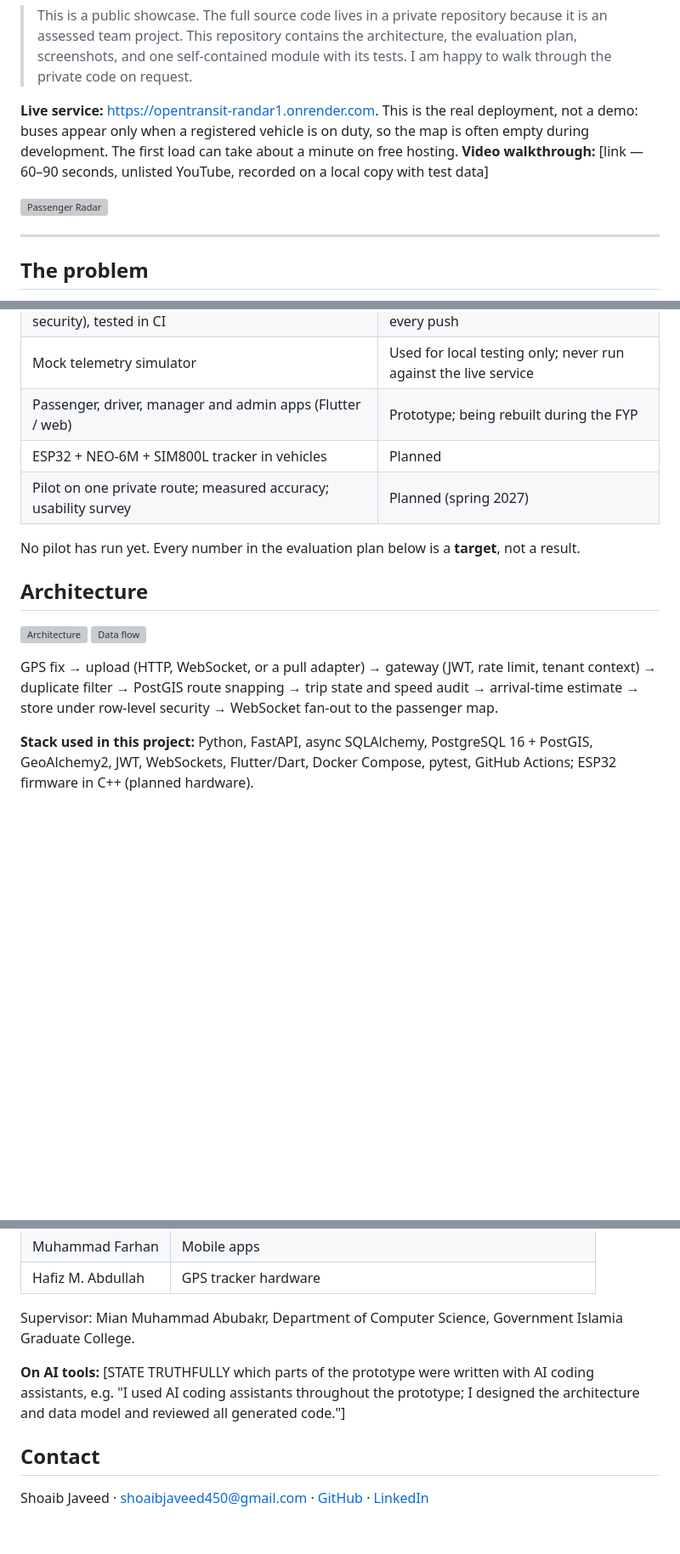
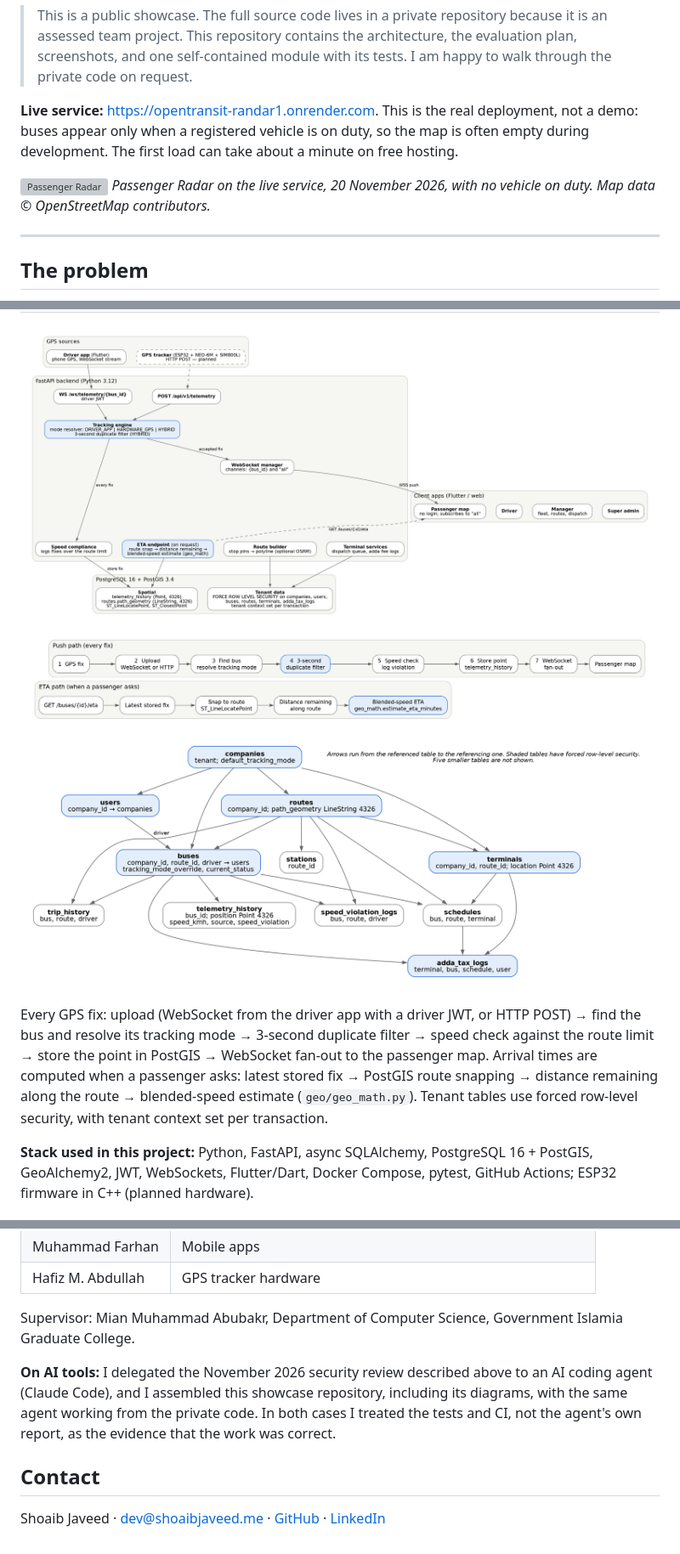
Before and after one commit to shoaib-javeed-05/opentransit-radar, a Markdown page: README.md, 3 parts joined by grey strips. Shown at 85% size. GitHub-like rendering; pictures changed too: docs/diagrams/architecture.png (added), docs/diagrams/dataflow.png (added), docs/diagrams/erd.png (added); blank space fills up the shorter version; grey boxes are pictures that could not be loaded.

Commit message:
Add diagrams of the current prototype, live screenshot, and README fixes
Diagrams are redrawn from the actual code (Graphviz sources in
docs/diagrams/src). README pipeline text now matches the code, the
AI-tools note is filled in, and the contact email is updated.

Co-Authored-By: Claude Opus 5.5 <noreply@anthropic.com>

```diff
--- a/README.md
+++ b/README.md
@@ -6,9 +6,9 @@ Final-year design project, B.S. Computer Science, University of the Punjab (Gove
 > This is a public showcase. The full source code lives in a private repository because it is an assessed team project. This repository contains the architecture, the evaluation plan, screenshots, and one self-contained module with its tests. I am happy to walk through the private code on request.
 
 **Live service:** https://opentransit-randar1.onrender.com. This is the real deployment, not a demo: buses appear only when a registered vehicle is on duty, so the map is often empty during development. The first load can take about a minute on free hosting.
-**Video walkthrough:** [link — 60–90 seconds, unlisted YouTube, recorded on a local copy with test data]
 
 ![Passenger Radar](docs/screenshots/passenger-radar.png)
+*Passenger Radar on the live service, 20 November 2026, with no vehicle on duty. Map data © OpenStreetMap contributors.*
 
 ---
 
@@ -35,8 +35,10 @@ No pilot has run yet. Every number in the evaluation plan below is a **target**,
 
 ![Architecture](docs/diagrams/architecture.png)
 ![Data flow](docs/diagrams/dataflow.png)
+![Database](docs/diagrams/erd.png)
 
-GPS fix → upload (HTTP, WebSocket, or a pull adapter) → gateway (JWT, rate limit, tenant context) → duplicate filter → PostGIS route snapping → trip state and speed audit → arrival-time estimate → store under row-level security → WebSocket fan-out to the passenger map.
+Every GPS fix: upload (WebSocket from the driver app with a driver JWT, or HTTP POST) → find the bus and resolve its tracking mode → 3-second duplicate filter → speed check against the route limit → store the point in PostGIS → WebSocket fan-out to the passenger map.
+Arrival times are computed when a passenger asks: latest stored fix → PostGIS route snapping → distance remaining along the route → blended-speed estimate (`geo/geo_math.py`). Tenant tables use forced row-level security, with tenant context set per transaction.
 
 **Stack used in this project:** Python, FastAPI, async SQLAlchemy, PostgreSQL 16 + PostGIS, GeoAlchemy2, JWT, WebSockets, Flutter/Dart, Docker Compose, pytest, GitHub Actions; ESP32 firmware in C++ (planned hardware).
 
@@ -78,8 +80,8 @@ docs/screenshots/
 
 Supervisor: Mian Muhammad Abubakr, Department of Computer Science, Government Islamia Graduate College.
 
-**On AI tools:** [STATE TRUTHFULLY which parts of the prototype were written with AI coding assistants, e.g. "I used AI coding assistants throughout the prototype; I designed the architecture and data model and reviewed all generated code."]
+**On AI tools:** I delegated the November 2026 security review described above to an AI coding agent (Claude Code), and I assembled this showcase repository, including its diagrams, with the same agent working from the private code. In both cases I treated the tests and CI, not the agent's own report, as the evidence that the work was correct.
 
 ## Contact
 
-Shoaib Javeed · shoaibjaveed450@gmail.com · [GitHub](https://github.com/shoaib-javeed-05) · [LinkedIn](https://www.linkedin.com/in/shoaib-javeed05)
+Shoaib Javeed · dev@shoaibjaveed.me · [GitHub](https://github.com/shoaib-javeed-05) · [LinkedIn](https://www.linkedin.com/in/shoaib-javeed05)
```
Also changed, not shown: other parts of README.md (+1 -1 lines), 4 other files.
